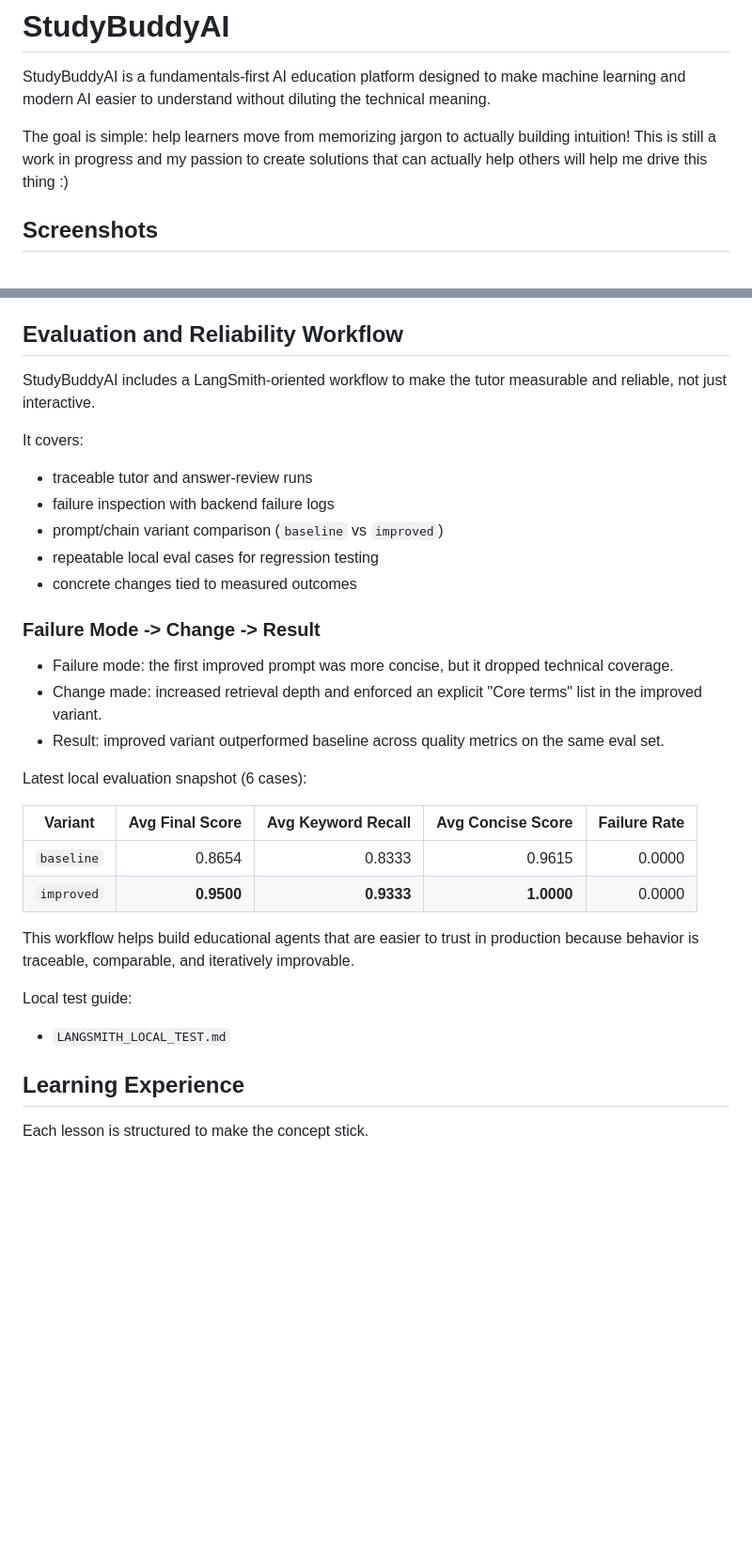
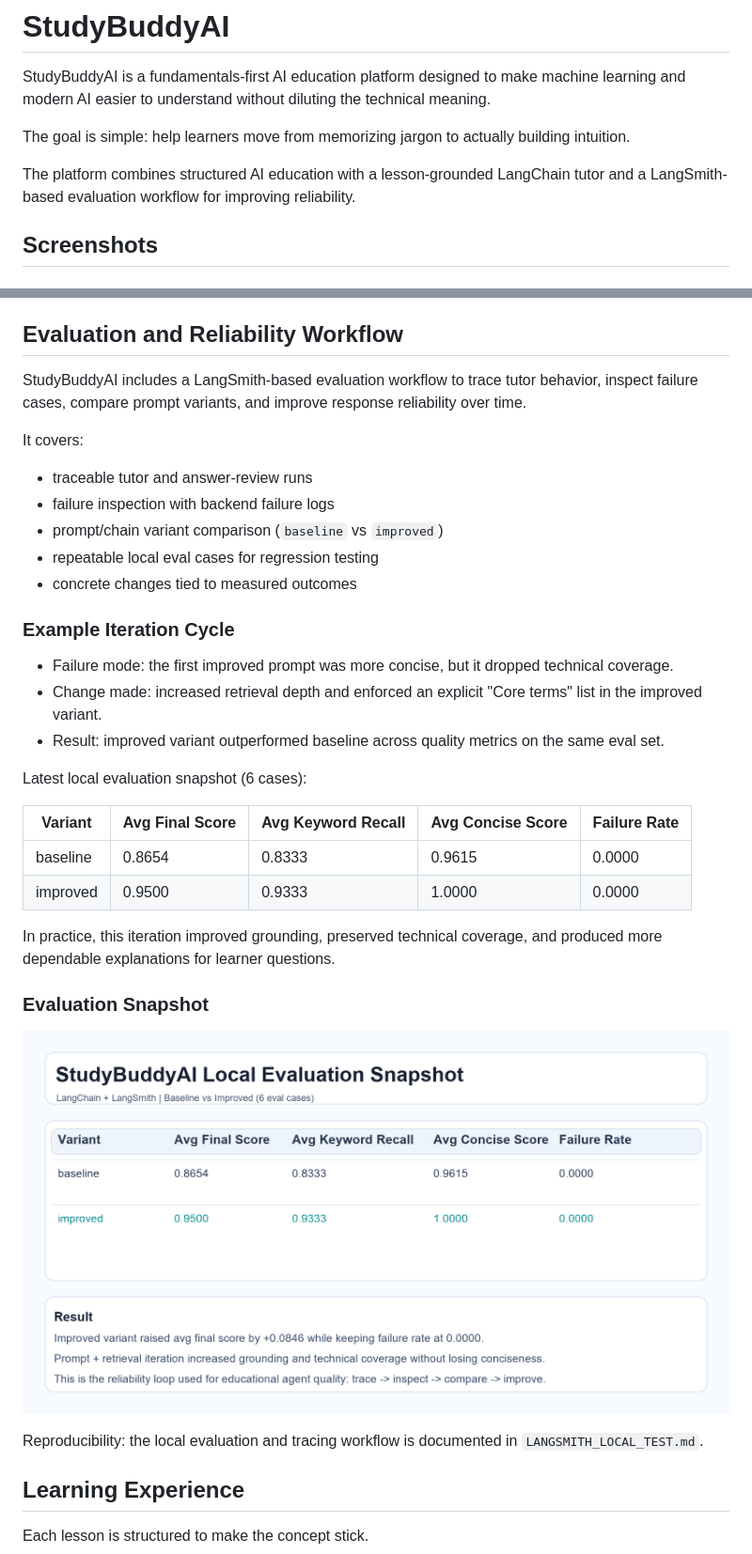
Before and after one commit to trshwetha7/Study-Buddy-AI, a Markdown page: README.md, 2 parts joined by grey strips. Shown: that part at 94% size. Rendered like a GitHub page; pictures changed too: assets/screenshots/langsmith_eval.png (added); blank space fills up the shorter version.

Commit message:
Polish evaluation workflow section and add eval snapshot image

```diff
--- a/README.md
+++ b/README.md
@@ -2,8 +2,9 @@
 
 StudyBuddyAI is a fundamentals-first AI education platform designed to make machine learning and modern AI easier to understand without diluting the technical meaning.
 
-The goal is simple: help learners move from memorizing jargon to actually building intuition!
-This is still a work in progress and my passion to create solutions that can actually help others will help me drive this thing :)
+The goal is simple: help learners move from memorizing jargon to actually building intuition.
+
+The platform combines structured AI education with a lesson-grounded LangChain tutor and a LangSmith-based evaluation workflow for improving reliability.
 
 ## Screenshots
 
@@ -123,7 +124,7 @@ This makes the platform more than a content website. It becomes a guided learnin
 
 ## Evaluation and Reliability Workflow
 
-StudyBuddyAI includes a LangSmith-oriented workflow to make the tutor measurable and reliable, not just interactive.
+StudyBuddyAI includes a LangSmith-based evaluation workflow to trace tutor behavior, inspect failure cases, compare prompt variants, and improve response reliability over time.
 
 It covers:
 
@@ -133,7 +134,7 @@ It covers:
 - repeatable local eval cases for regression testing
 - concrete changes tied to measured outcomes
 
-### Failure Mode -> Change -> Result
+### Example Iteration Cycle
 
 - Failure mode: the first improved prompt was more concise, but it dropped technical coverage.
 - Change made: increased retrieval depth and enforced an explicit "Core terms" list in the improved variant.
@@ -141,15 +142,18 @@ It covers:
 
 Latest local evaluation snapshot (6 cases):
 
-| Variant | Avg Final Score | Avg Keyword Recall | Avg Concise Score | Failure Rate |
-|---|---:|---:|---:|---:|
-| `baseline` | 0.8654 | 0.8333 | 0.9615 | 0.0000 |
-| `improved` | **0.9500** | **0.9333** | **1.0000** | 0.0000 |
+| Variant   | Avg Final Score | Avg Keyword Recall | Avg Concise Score | Failure Rate |
+|-----------|------------------|--------------------|-------------------|--------------|
+| baseline  | 0.8654           | 0.8333             | 0.9615            | 0.0000       |
+| improved  | 0.9500           | 0.9333             | 1.0000            | 0.0000       |
 
-This workflow helps build educational agents that are easier to trust in production because behavior is traceable, comparable, and iteratively improvable.
+In practice, this iteration improved grounding, preserved technical coverage, and produced more dependable explanations for learner questions.
 
-Local test guide:
-- `LANGSMITH_LOCAL_TEST.md`
+### Evaluation Snapshot
+
+![LangSmith evaluation or local eval screenshot](assets/screenshots/langsmith_eval.png)
+
+Reproducibility: the local evaluation and tracing workflow is documented in `LANGSMITH_LOCAL_TEST.md`.
 
 ## Learning Experience
 
```
